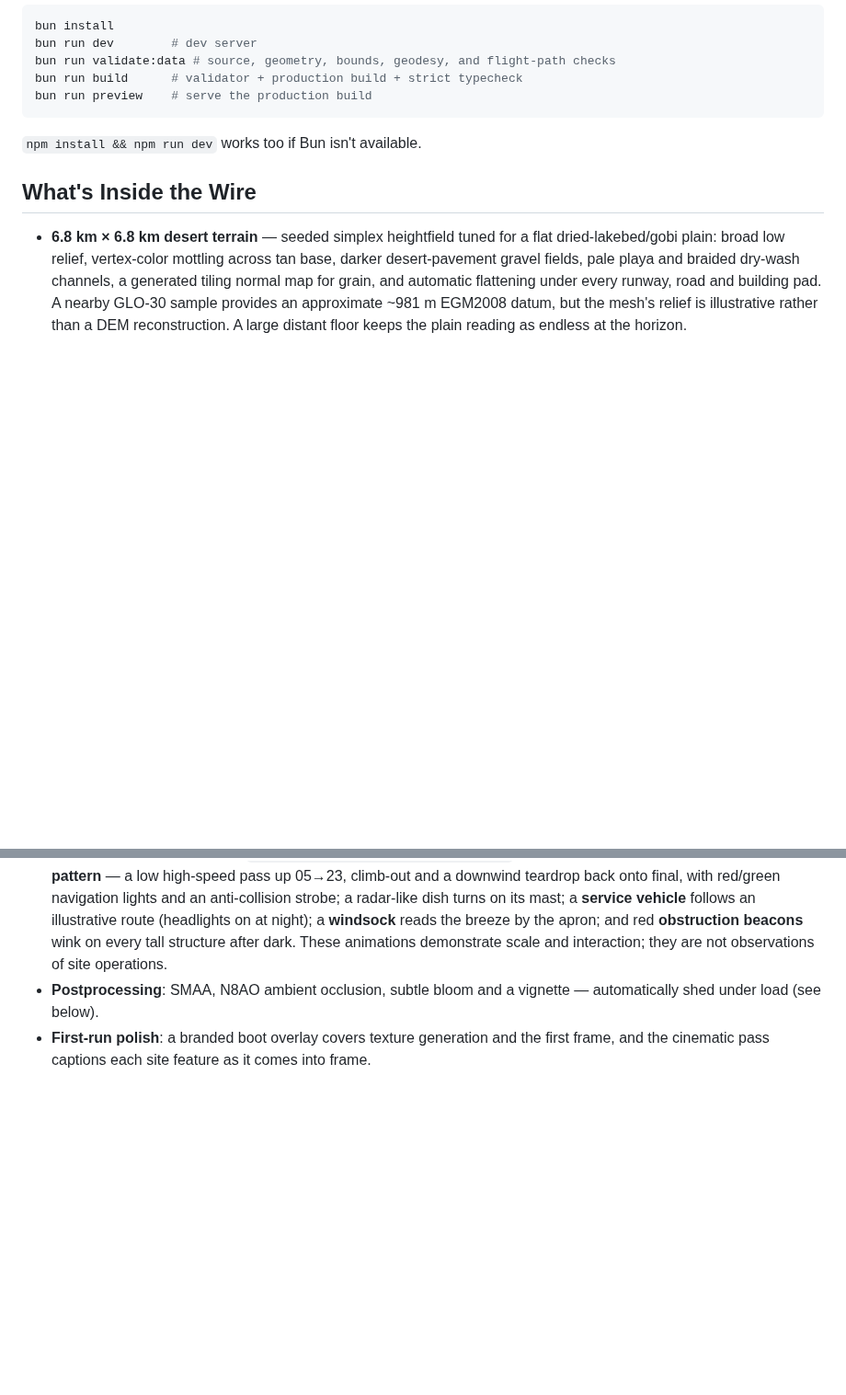
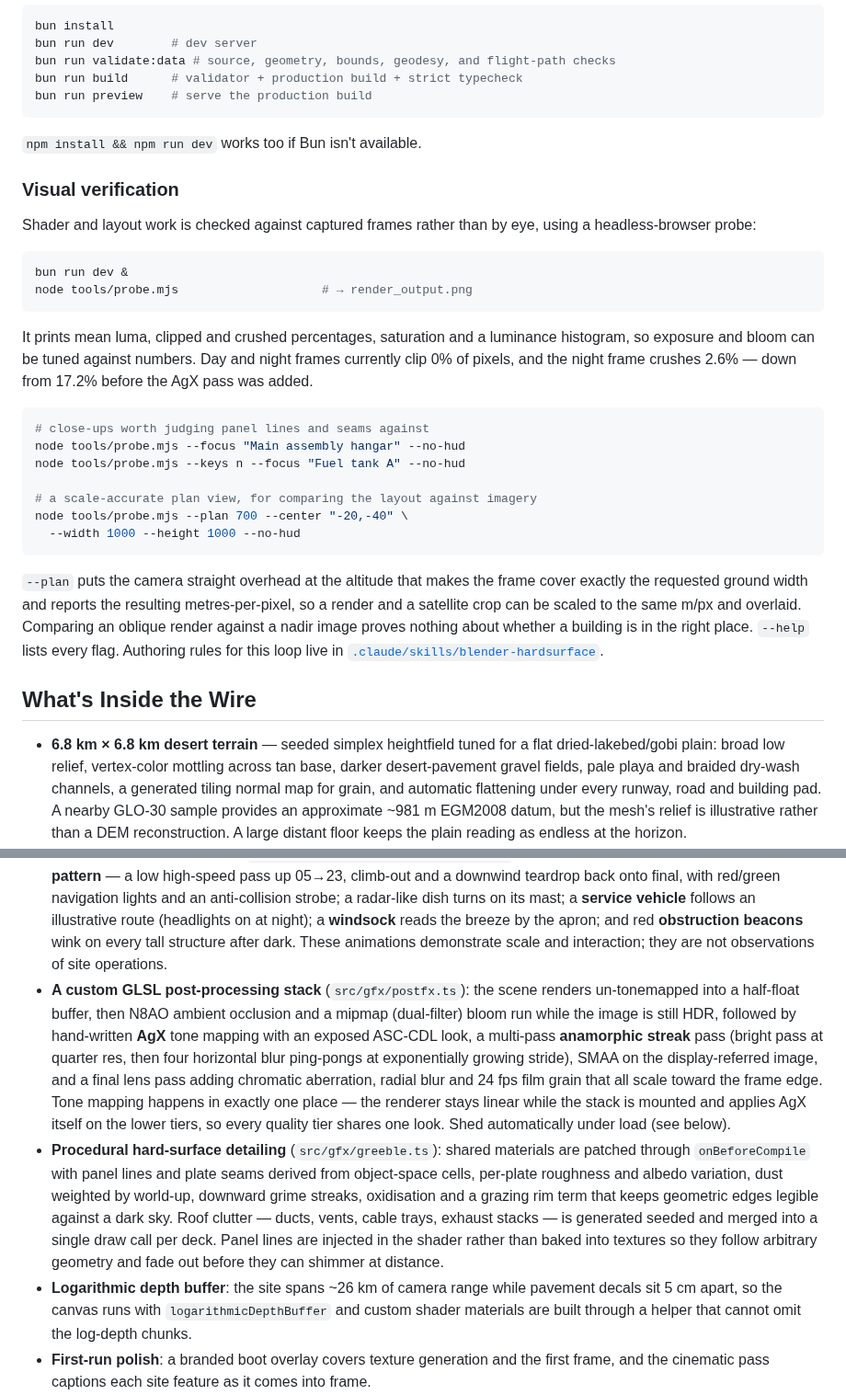
Before and after one commit to topherchris420/lop-nur-twin, a Markdown page: README.md, 2 parts joined by grey strips. Shown at 92% size. Rendered like a GitHub page; blank space fills up the shorter version.

Commit message:
Update README and refresh screenshots
Screenshots were stale — the dossier shot still showed the J-36 at
"18 x 24 x 3 m" and the pre-correction evidence text. Both recaptured through
tools/probe.mjs at the same 1500x900 framing, so they now show the corrected
dimensions, the remassed airframe and the new post-processing.

Film grain makes these frames resist PNG compression, so both were requantised
to a palette; they land at 253 KB and 327 KB, smaller than the 838 KB and
707 KB they replace.

README:
- Replaced the one-line "Postprocessing: SMAA, N8AO, subtle bloom and a
  vignette" bullet with the actual stack, in pass order, and the rule that
  tone mapping happens in exactly one place.
- Added bullets for the procedural hard-surface detailing and the logarithmic
  depth buffer.
- New "Visual verification" section covering tools/probe.mjs, the exposure
  report and the plan-view comparison workflow, with the point that an oblique
  render cannot be checked against a nadir satellite image.
- Aircraft bullet now states where the dimensions come from and that the
  airframe shape follows photographs of unverifiable provenance.
- Source tree gained src/gfx/ and tools/; Built With mentions the
  hand-written effects and puppeteer.

Co-Authored-By: Claude Opus 5 <noreply@anthropic.com>
Claude-Session: https://claude.ai/code/session_015zXJscgsxDpdiB3yREfnHS

````diff
--- a/README.md
+++ b/README.md
@@ -220,6 +220,39 @@ bun run preview    # serve the production build
 
 `npm install && npm run dev` works too if Bun isn't available.
 
+### Visual verification
+
+Shader and layout work is checked against captured frames rather than by eye,
+using a headless-browser probe:
+
+```sh
+bun run dev &
+node tools/probe.mjs                    # → render_output.png
+```
+
+It prints mean luma, clipped and crushed percentages, saturation and a
+luminance histogram, so exposure and bloom can be tuned against numbers. Day
+and night frames currently clip 0% of pixels, and the night frame crushes
+2.6% — down from 17.2% before the AgX pass was added.
+
+```sh
+# close-ups worth judging panel lines and seams against
+node tools/probe.mjs --focus "Main assembly hangar" --no-hud
+node tools/probe.mjs --keys n --focus "Fuel tank A" --no-hud
+
+# a scale-accurate plan view, for comparing the layout against imagery
+node tools/probe.mjs --plan 700 --center "-20,-40" \
+  --width 1000 --height 1000 --no-hud
+```
+
+`--plan` puts the camera straight overhead at the altitude that makes the
+frame cover exactly the requested ground width and reports the resulting
+metres-per-pixel, so a render and a satellite crop can be scaled to the same
+m/px and overlaid. Comparing an oblique render against a nadir image proves
+nothing about whether a building is in the right place. `--help` lists every
+flag. Authoring rules for this loop live in
+[`.claude/skills/blender-hardsurface`](.claude/skills/blender-hardsurface/SKILL.md).
+
 ## What's Inside the Wire
 
 - **6.8 km × 6.8 km desert terrain** — seeded simplex heightfield tuned for a
@@ -272,8 +313,30 @@ bun run preview    # serve the production build
   a **windsock** reads the breeze by the apron; and red **obstruction beacons**
   wink on every tall structure after dark. These animations demonstrate scale
   and interaction; they are not observations of site operations.
-- **Postprocessing**: SMAA, N8AO ambient occlusion, subtle bloom and a
-  vignette — automatically shed under load (see below).
+- **A custom GLSL post-processing stack** (`src/gfx/postfx.ts`): the scene
+  renders un-tonemapped into a half-float buffer, then N8AO ambient occlusion
+  and a mipmap (dual-filter) bloom run while the image is still HDR, followed
+  by hand-written **AgX** tone mapping with an exposed ASC-CDL look, a
+  multi-pass **anamorphic streak** pass (bright pass at quarter res, then four
+  horizontal blur ping-pongs at exponentially growing stride), SMAA on the
+  display-referred image, and a final lens pass adding chromatic aberration,
+  radial blur and 24 fps film grain that all scale toward the frame edge.
+  Tone mapping happens in exactly one place — the renderer stays linear while
+  the stack is mounted and applies AgX itself on the lower tiers, so every
+  quality tier shares one look. Shed automatically under load (see below).
+- **Procedural hard-surface detailing** (`src/gfx/greeble.ts`): shared
+  materials are patched through `onBeforeCompile` with panel lines and plate
+  seams derived from object-space cells, per-plate roughness and albedo
+  variation, dust weighted by world-up, downward grime streaks, oxidisation
+  and a grazing rim term that keeps geometric edges legible against a dark
+  sky. Roof clutter — ducts, vents, cable trays, exhaust stacks — is generated
+  seeded and merged into a single draw call per deck. Panel lines are injected
+  in the shader rather than baked into textures so they follow arbitrary
+  geometry and fade out before they can shimmer at distance.
+- **Logarithmic depth buffer**: the site spans ~26 km of camera range while
+  pavement decals sit 5 cm apart, so the canvas runs with
+  `logarithmicDepthBuffer` and custom shader materials are built through a
+  helper that cannot omit the log-depth chunks.
 - **First-run polish**: a branded boot overlay covers texture generation and
   the first frame, and the cinematic pass captions each site feature as it
   comes into frame.
````
Also changed, not shown: other parts of README.md (+18 -5 lines), docs/screenshot-dossier.png, docs/screenshot-overview.png.
